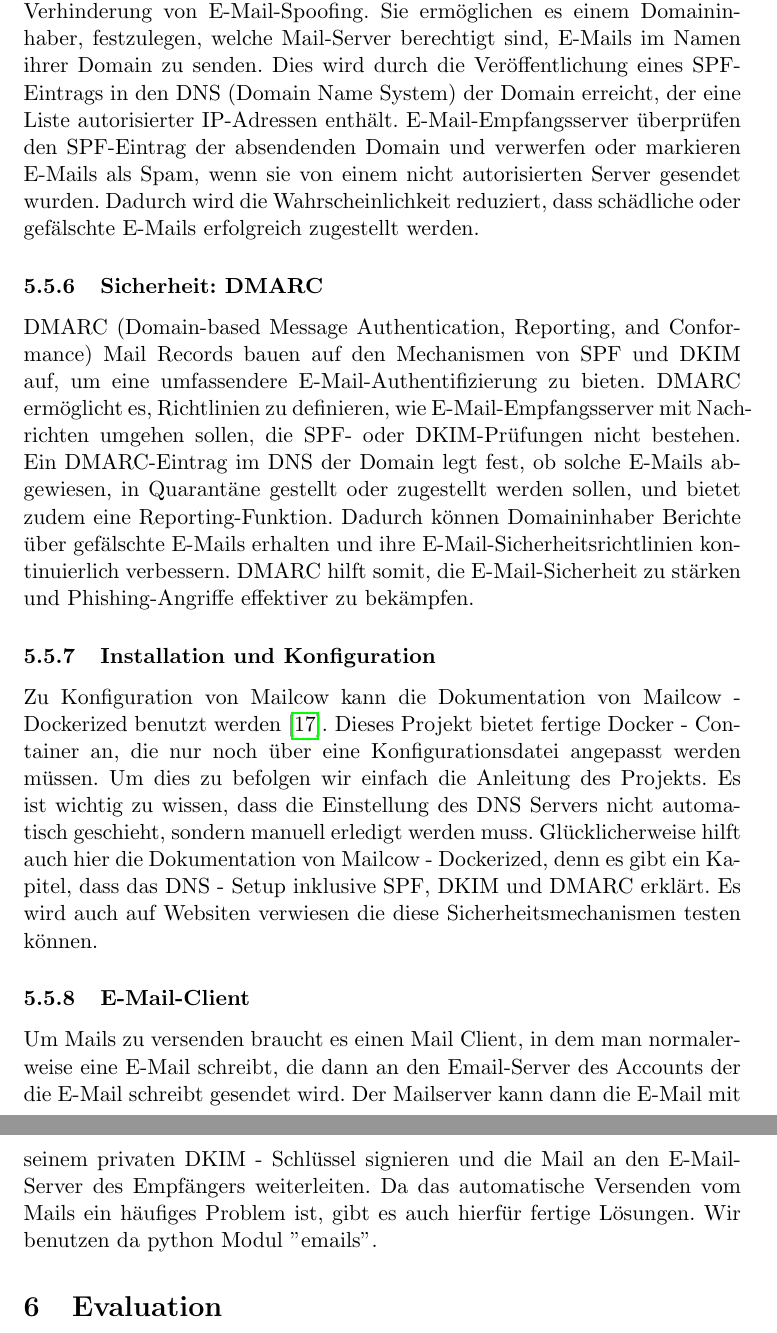
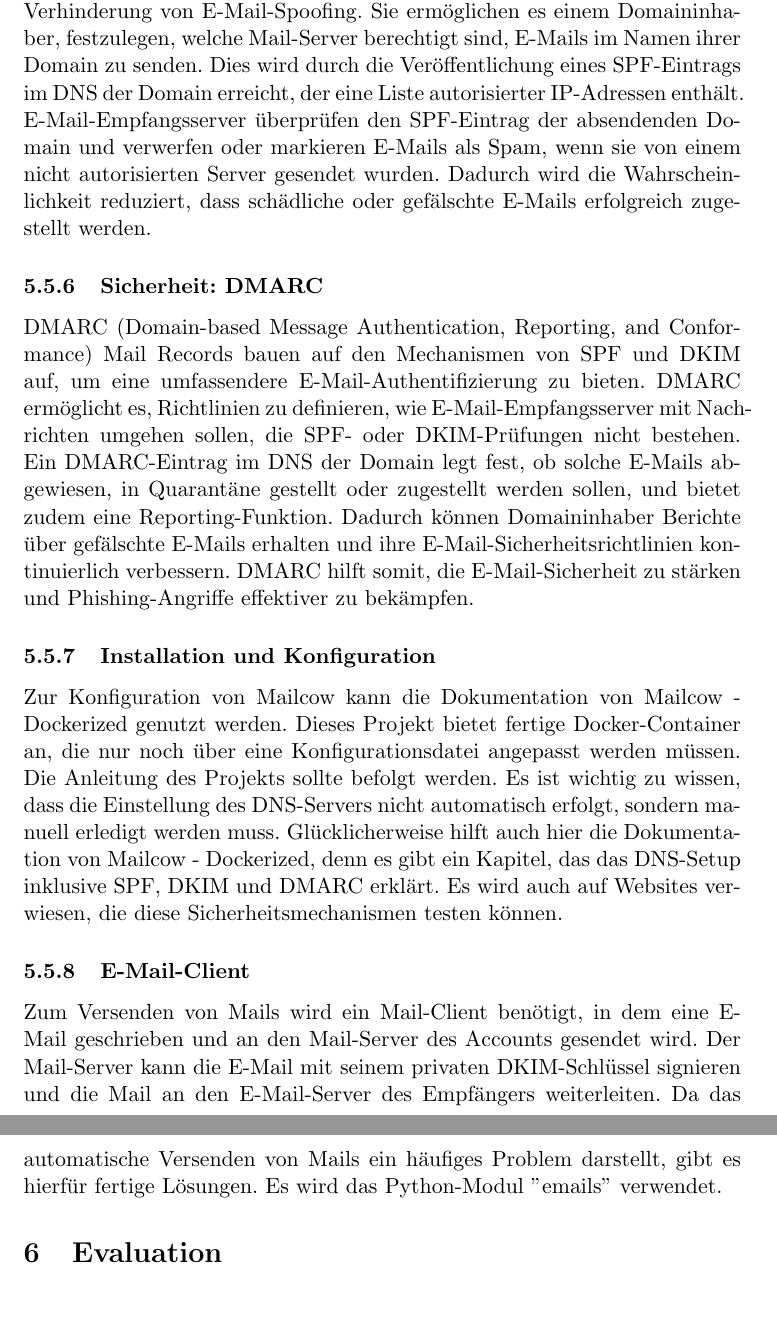
Before and after one commit to EmirTutar/Patientenmonitoring, a LaTeX document (doc/documentation/Doku.tex, which reads doc/documentation/chapter/implementation/mailcow.tex): two parts of pages 24 and 25 of 35, joined at a grey line, cut so that both start at the same text, the shorter picture padded with empty space. Compiled offline with pdfLaTeX.

Commit message:
Removed Personalpronomen

```diff
--- a/doc/documentation/chapter/implementation/mailcow.tex
+++ b/doc/documentation/chapter/implementation/mailcow.tex
@@ -31,33 +15,12 @@ in einem DNS Record eingetragen werden.
 
 \subsubsection{Sicherheit: SPF}
-SPF (Sender Policy Framework) Mail Records sind ein Mechanismus zur Verhinderung von E-Mail-Spoofing. Sie
-ermöglichen es einem Domaininhaber, festzulegen, welche Mail-Server berechtigt sind, E-Mails im Namen ihrer
-Domain zu senden. Dies wird durch die Veröffentlichung eines SPF-Eintrags in den DNS (Domain Name System) der
-Domain erreicht, der eine Liste autorisierter IP-Adressen enthält. E-Mail-Empfangsserver überprüfen den
-SPF-Eintrag der absendenden Domain und verwerfen oder markieren E-Mails als Spam, wenn sie von einem nicht
-autorisierten Server gesendet wurden. Dadurch wird die Wahrscheinlichkeit reduziert, dass schädliche oder
-gefälschte E-Mails erfolgreich zugestellt werden.
+SPF (Sender Policy Framework) Mail Records sind ein Mechanismus zur Verhinderung von E-Mail-Spoofing. Sie ermöglichen es einem Domaininhaber, festzulegen, welche Mail-Server berechtigt sind, E-Mails im Namen ihrer Domain zu senden. Dies wird durch die Veröffentlichung eines SPF-Eintrags im DNS der Domain erreicht, der eine Liste autorisierter IP-Adressen enthält. E-Mail-Empfangsserver überprüfen den SPF-Eintrag der absendenden Domain und verwerfen oder markieren E-Mails als Spam, wenn sie von einem nicht autorisierten Server gesendet wurden. Dadurch wird die Wahrscheinlichkeit reduziert, dass schädliche oder gefälschte E-Mails erfolgreich zugestellt werden.
 
 \subsubsection{Sicherheit: DMARC}
-DMARC (Domain-based Message Authentication, Reporting, and Conformance) Mail Records bauen auf den Mechanismen
-von SPF und DKIM auf, um eine umfassendere E-Mail-Authentifizierung zu bieten. DMARC ermöglicht es,
-Richtlinien zu definieren, wie E-Mail-Empfangsserver mit Nachrichten umgehen sollen, die SPF- oder DKIM-Prüfungen
-nicht bestehen. Ein DMARC-Eintrag im DNS der Domain legt fest, ob solche E-Mails abgewiesen, in Quarantäne gestellt
-oder zugestellt werden sollen, und bietet zudem eine Reporting-Funktion. Dadurch können Domaininhaber Berichte
-über gefälschte E-Mails erhalten und ihre E-Mail-Sicherheitsrichtlinien kontinuierlich verbessern. DMARC hilft
-somit, die E-Mail-Sicherheit zu stärken und Phishing-Angriffe effektiver zu bekämpfen.
+DMARC (Domain-based Message Authentication, Reporting, and Conformance) Mail Records bauen auf den Mechanismen von SPF und DKIM auf, um eine umfassendere E-Mail-Authentifizierung zu bieten. DMARC ermöglicht es, Richtlinien zu definieren, wie E-Mail-Empfangsserver mit Nachrichten umgehen sollen, die SPF- oder DKIM-Prüfungen nicht bestehen. Ein DMARC-Eintrag im DNS der Domain legt fest, ob solche E-Mails abgewiesen, in Quarantäne gestellt oder zugestellt werden sollen, und bietet zudem eine Reporting-Funktion. Dadurch können Domaininhaber Berichte über gefälschte E-Mails erhalten und ihre E-Mail-Sicherheitsrichtlinien kontinuierlich verbessern. DMARC hilft somit, die E-Mail-Sicherheit zu stärken und Phishing-Angriffe effektiver zu bekämpfen.
 
 \subsubsection{Installation und Konfiguration}
-Zu Konfiguration von Mailcow kann die Dokumentation von Mailcow - Dockerized benutzt werden
-\cite{mailcowDockerizedDNS}. Dieses Projekt bietet fertige Docker - Container an, die nur noch über eine
-Konfigurationsdatei angepasst werden müssen. Um dies zu befolgen wir einfach die Anleitung des Projekts. Es
-ist wichtig zu wissen, dass die Einstellung des DNS Servers nicht automatisch geschieht, sondern manuell erledigt
-werden muss. Glücklicherweise hilft auch hier die Dokumentation von Mailcow - Dockerized, denn es gibt ein Kapitel,
-dass das DNS - Setup inklusive SPF, DKIM und DMARC erklärt. Es wird auch auf Websiten verwiesen die diese
-Sicherheitsmechanismen testen können.
+Zur Konfiguration von Mailcow kann die Dokumentation von Mailcow - Dockerized genutzt werden. Dieses Projekt bietet fertige Docker-Container an, die nur noch über eine Konfigurationsdatei angepasst werden müssen. Die Anleitung des Projekts sollte befolgt werden. Es ist wichtig zu wissen, dass die Einstellung des DNS-Servers nicht automatisch erfolgt, sondern manuell erledigt werden muss. Glücklicherweise hilft auch hier die Dokumentation von Mailcow - Dockerized, denn es gibt ein Kapitel, das das DNS-Setup inklusive SPF, DKIM und DMARC erklärt. Es wird auch auf Websites verwiesen, die diese Sicherheitsmechanismen testen können.
 
 \subsubsection{E-Mail-Client}
-Um Mails zu versenden braucht es einen Mail Client, in dem man normalerweise eine E-Mail schreibt, die dann
-an den Email-Server des Accounts der die E-Mail schreibt gesendet wird. Der Mailserver kann dann die E-Mail mit
-seinem privaten DKIM - Schlüssel signieren und die Mail an den E-Mail-Server des Empfängers weiterleiten. Da das automatische Versenden vom Mails ein häufiges Problem ist, gibt es auch hierfür fertige Lösungen. Wir benutzen da python
- Modul ''emails''.
+Zum Versenden von Mails wird ein Mail-Client benötigt, in dem eine E-Mail geschrieben und an den Mail-Server des Accounts gesendet wird. Der Mail-Server kann die E-Mail mit seinem privaten DKIM-Schlüssel signieren und die Mail an den E-Mail-Server des Empfängers weiterleiten. Da das automatische Versenden von Mails ein häufiges Problem darstellt, gibt es hierfür fertige Lösungen. Es wird das Python-Modul ''emails'' verwendet.
```
Also changed, not shown: doc/documentation/chapter/evaluation/evaluation.tex (+1 -0 lines), doc/documentation/chapter/implementation/mailcow.tex (24 more changed lines).
